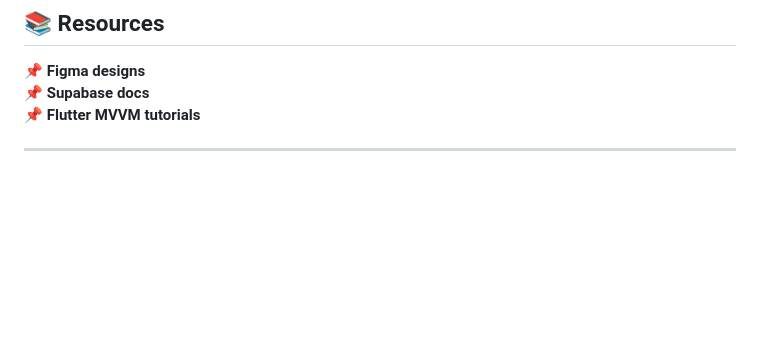
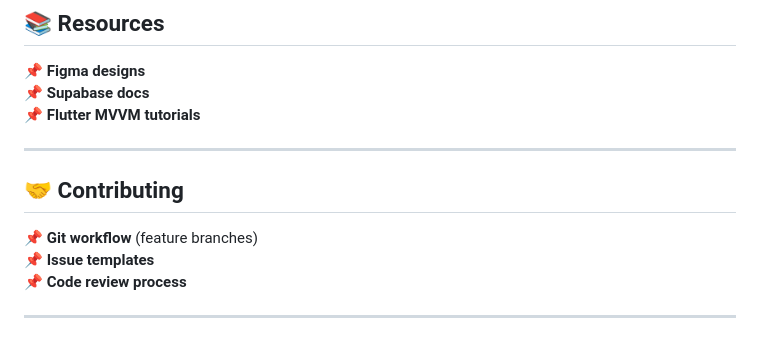
Before and after one commit to Learnathon-By-Geeky-Solutions/ode-to-code, a Markdown page: README.md, the part around the change. Drawn GitHub-style; blank space fills up the shorter version.

Commit message:
contributions

```diff
--- a/README.md
+++ b/README.md
@@ -124,3 +124,10 @@ Unlike paid platforms, EduBridge turns students into both learners and teachers,
 📌 **Flutter MVVM tutorials**
 
 ---
+
+## 🤝 **Contributing**
+📌 **Git workflow** (feature branches)
+📌 **Issue templates**
+📌 **Code review process**
+
+---
```
